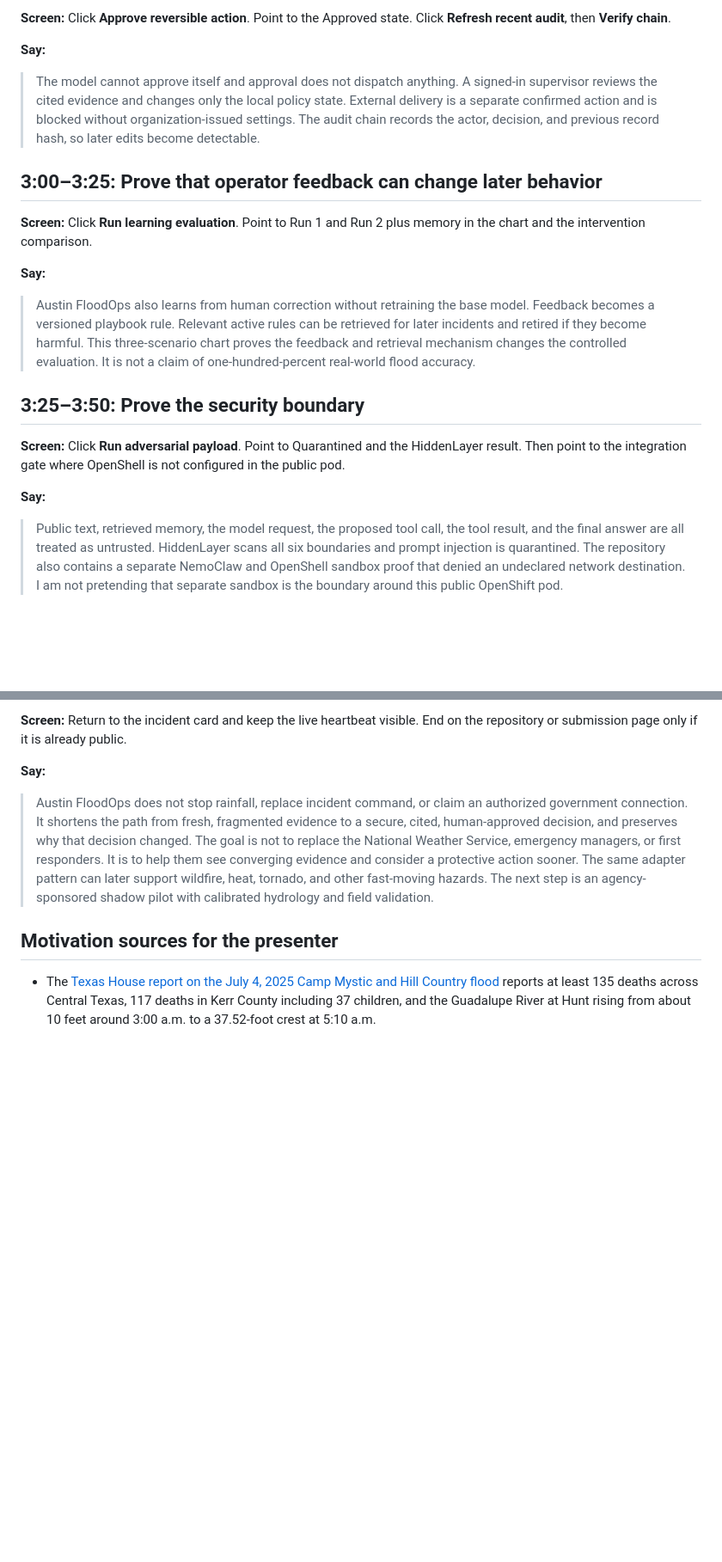
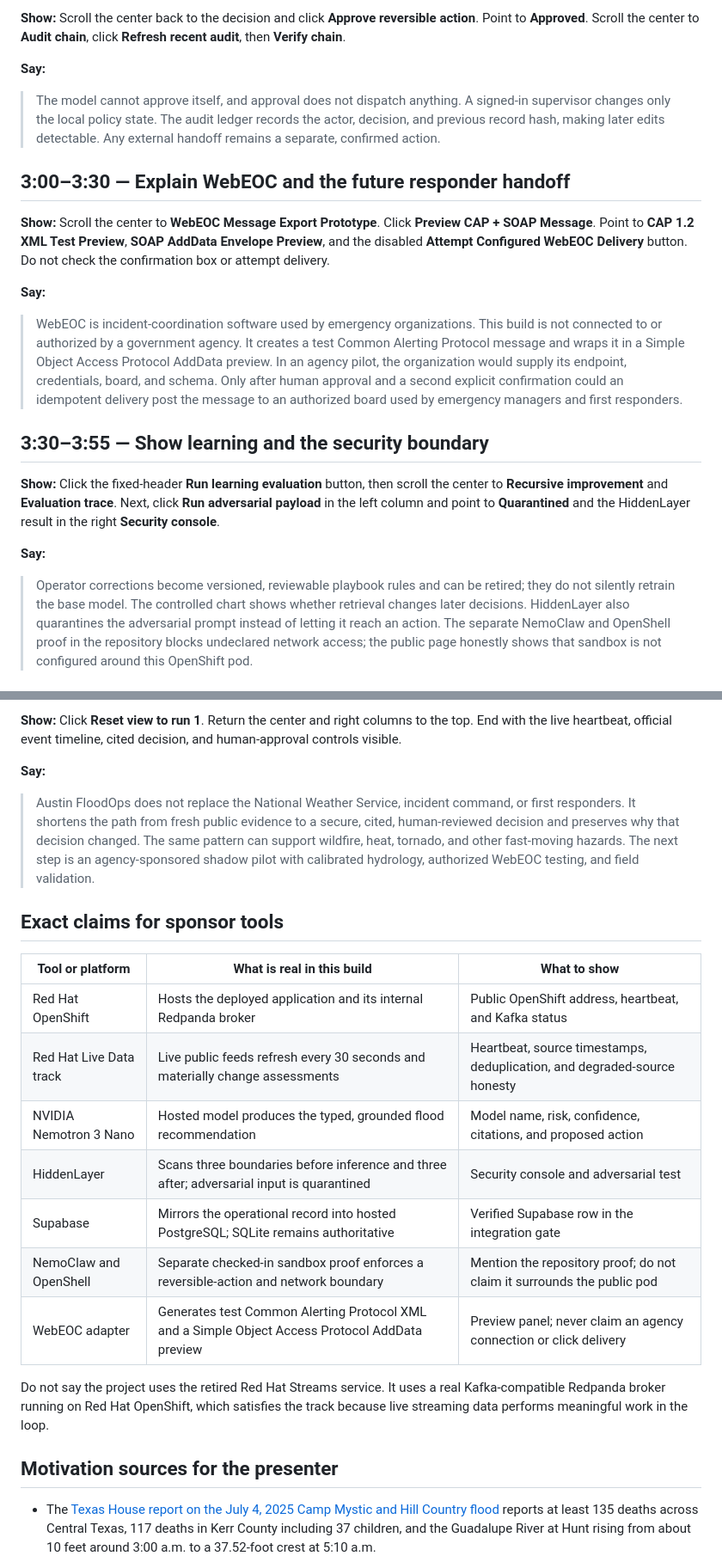
Before and after one commit to gedyeyasu/austin-floodops, a Markdown page: docs/LOOM_SCRIPT.md, 2 parts joined by grey strips. Shown at 86% size. GitHub-like rendering; blank space fills up the shorter version.

Commit message:
docs: refine Loom demo script
Co-Authored-By: OpenAI Codex <noreply@openai.com>

```diff
--- a/docs/LOOM_SCRIPT.md
+++ b/docs/LOOM_SCRIPT.md
@@ -97,41 +118,47 @@ depth an official water-depth forecast.
 
-**Screen:** Click **Approve reversible action**. Point to the Approved state.
-Click **Refresh recent audit**, then **Verify chain**.
+**Show:** Scroll the center back to the decision and click **Approve reversible
+action**. Point to **Approved**. Scroll the center to **Audit chain**, click
+**Refresh recent audit**, then **Verify chain**.
 
 **Say:**
 
-> The model cannot approve itself and approval does not dispatch anything. A
-> signed-in supervisor reviews the cited evidence and changes only the local
-> policy state. External delivery is a separate confirmed action and is blocked
-> without organization-issued settings. The audit chain records the actor,
-> decision, and previous record hash, so later edits become detectable.
+> The model cannot approve itself, and approval does not dispatch anything. A
+> signed-in supervisor changes only the local policy state. The audit ledger
+> records the actor, decision, and previous record hash, making later edits
+> detectable. Any external handoff remains a separate, confirmed action.
 
-## 3:00–3:25: Prove that operator feedback can change later behavior
+## 3:00–3:30 — Explain WebEOC and the future responder handoff
 
-**Screen:** Click **Run learning evaluation**. Point to Run 1 and Run 2 plus
-memory in the chart and the intervention comparison.
+**Show:** Scroll the center to **WebEOC Message Export Prototype**. Click
+**Preview CAP + SOAP Message**. Point to **CAP 1.2 XML Test Preview**, **SOAP
+AddData Envelope Preview**, and the disabled **Attempt Configured WebEOC
+Delivery** button. Do not check the confirmation box or attempt delivery.
 
 **Say:**
 
-> Austin FloodOps also learns from human correction without retraining the base
-> model. Feedback becomes a versioned playbook rule. Relevant active rules can
-> be retrieved for later incidents and retired if they become harmful. This
-> three-scenario chart proves the feedback and retrieval mechanism changes the
-> controlled evaluation. It is not a claim of one-hundred-percent real-world
-> flood accuracy.
+> WebEOC is incident-coordination software used by emergency organizations.
+> This build is not connected to or authorized by a government agency. It
+> creates a test Common Alerting Protocol message and wraps it in a Simple
+> Object Access Protocol AddData preview. In an agency pilot, the organization
+> would supply its endpoint, credentials, board, and schema. Only after human
+> approval and a second explicit confirmation could an idempotent delivery post
+> the message to an authorized board used by emergency managers and first
+> responders.
 
-## 3:25–3:50: Prove the security boundary
+## 3:30–3:55 — Show learning and the security boundary
 
-**Screen:** Click **Run adversarial payload**. Point to Quarantined and the
-HiddenLayer result. Then point to the integration gate where OpenShell is not
-configured in the public pod.
+**Show:** Click the fixed-header **Run learning evaluation** button, then scroll
+the center to **Recursive improvement** and **Evaluation trace**. Next, click
+**Run adversarial payload** in the left column and point to **Quarantined** and
+the HiddenLayer result in the right **Security console**.
 
 **Say:**
 
-> Public text, retrieved memory, the model request, the proposed tool call, the
-> tool result, and the final answer are all treated as untrusted. HiddenLayer
-> scans all six boundaries and prompt injection is quarantined. The repository
-> also contains a separate NemoClaw and OpenShell sandbox proof that denied an
-> undeclared network destination. I am not pretending that separate sandbox is
-> the boundary around this public OpenShift pod.
+> Operator corrections become versioned, reviewable playbook rules and can be
+> retired; they do not silently retrain the base model. The controlled chart
+> shows whether retrieval changes later decisions. HiddenLayer also quarantines
+> the adversarial prompt instead of letting it reach an action. The separate
+> NemoClaw and OpenShell proof in the repository blocks undeclared network
+> access; the public page honestly shows that sandbox is not configured around
+> this OpenShift pod.
 
@@ -139,18 +166,32 @@ configured in the public pod.
 
-**Screen:** Return to the incident card and keep the live heartbeat visible.
-End on the repository or submission page only if it is already public.
+**Show:** Click **Reset view to run 1**. Return the center and right columns to
+the top. End with the live heartbeat, official event timeline, cited decision,
+and human-approval controls visible.
 
 **Say:**
 
-> Austin FloodOps does not stop rainfall, replace incident command, or claim an
-> authorized government connection. It shortens the path from fresh, fragmented
-> evidence to a secure, cited, human-approved decision, and preserves why that
-> decision changed. The goal is not to replace the National Weather Service,
-> emergency managers, or first responders. It is to help them see converging
-> evidence and consider a protective action sooner. The same adapter pattern can
-> later support wildfire, heat, tornado, and other fast-moving hazards. The next
-> step is an agency-sponsored shadow pilot with calibrated hydrology and field
-> validation.
+> Austin FloodOps does not replace the National Weather Service, incident
+> command, or first responders. It shortens the path from fresh public evidence
+> to a secure, cited, human-reviewed decision and preserves why that decision
+> changed. The same pattern can support wildfire, heat, tornado, and other
+> fast-moving hazards. The next step is an agency-sponsored shadow pilot with
+> calibrated hydrology, authorized WebEOC testing, and field validation.
+
+## Exact claims for sponsor tools
+
+| Tool or platform | What is real in this build | What to show |
+|---|---|---|
+| Red Hat OpenShift | Hosts the deployed application and its internal Redpanda broker | Public OpenShift address, heartbeat, and Kafka status |
+| Red Hat Live Data track | Live public feeds refresh every 30 seconds and materially change assessments | Heartbeat, source timestamps, deduplication, and degraded-source honesty |
+| NVIDIA Nemotron 3 Nano | Hosted model produces the typed, grounded flood recommendation | Model name, risk, confidence, citations, and proposed action |
+| HiddenLayer | Scans three boundaries before inference and three after; adversarial input is quarantined | Security console and adversarial test |
+| Supabase | Mirrors the operational record into hosted PostgreSQL; SQLite remains authoritative | Verified Supabase row in the integration gate |
+| NemoClaw and OpenShell | Separate checked-in sandbox proof enforces a reversible-action and network boundary | Mention the repository proof; do not claim it surrounds the public pod |
+| WebEOC adapter | Generates test Common Alerting Protocol XML and a Simple Object Access Protocol AddData preview | Preview panel; never claim an agency connection or click delivery |
+
+Do not say the project uses the retired Red Hat Streams service. It uses a real
+Kafka-compatible Redpanda broker running on Red Hat OpenShift, which satisfies
+the track because live streaming data performs meaningful work in the loop.
 
 ## Motivation sources for the presenter
 
```
Also changed, not shown: other parts of docs/LOOM_SCRIPT.md (+94 -72 lines).
